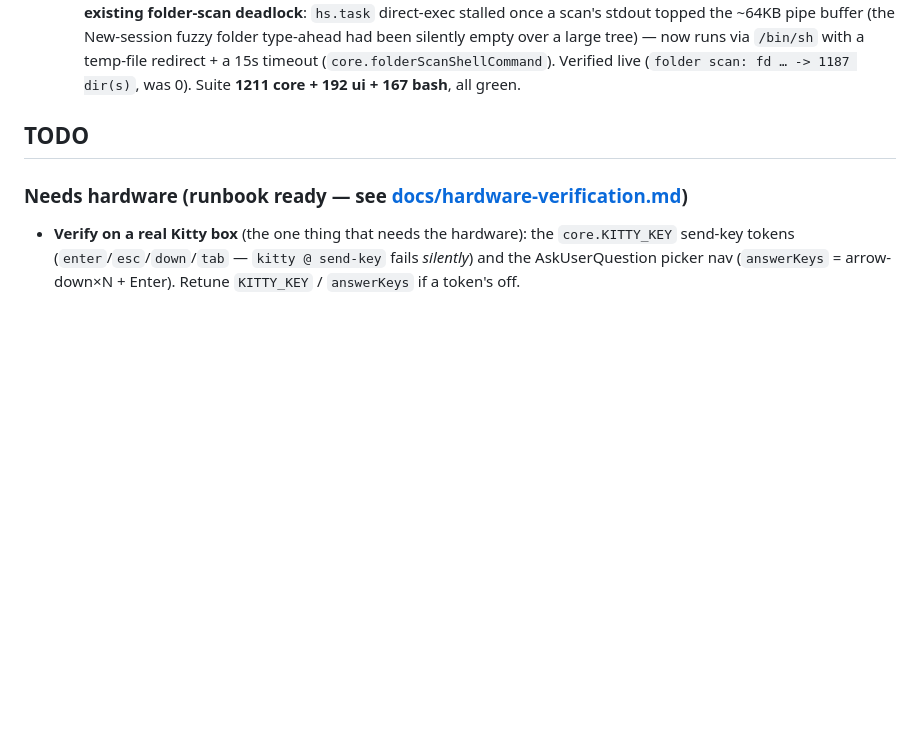
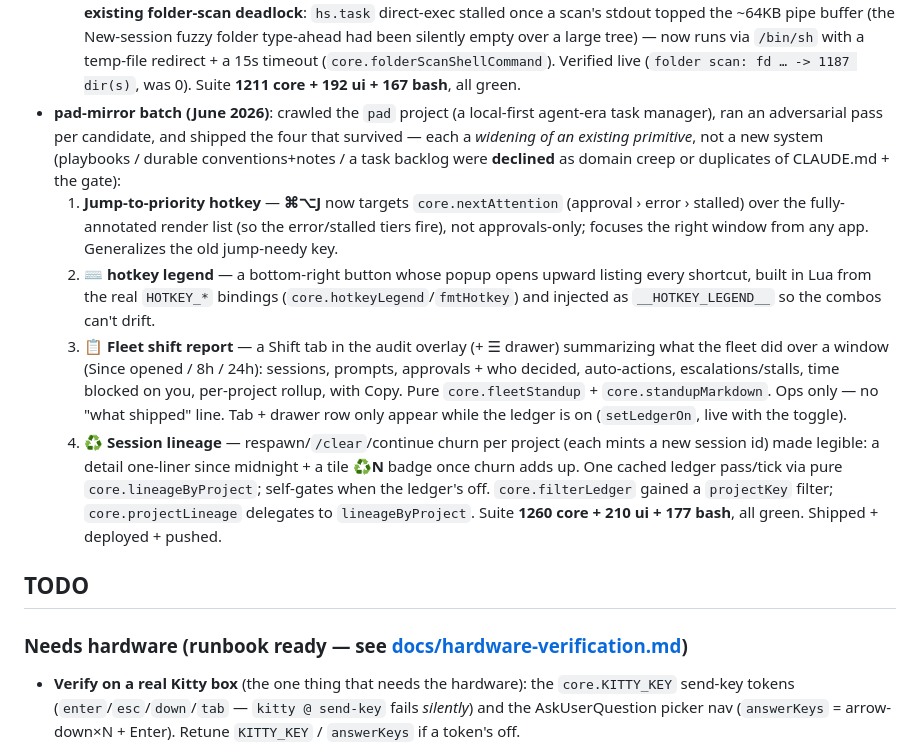
Before and after one commit to WSAdam/claude-shepherd, a Markdown page: todos.md, the part around the change. GitHub-like rendering; blank space fills up the shorter version.

Commit message:
docs: sync todos.md + context.md with the pad-mirror batch
todos.md: add the pad-mirror batch (priority jump hotkey, ⌨ legend, 📋 shift
report, ♻️ lineage) to Shipped ✅.

context.md: refresh figures that had drifted (pre-dating this batch) —
claude-dashboard.lua line count (~3,900 → ~5,900) and the suite snapshot
(1193 core + 178 ui + 167 bash → 1260 + 210 + 177); note the ⌨ legend is
injected as __HOTKEY_LEGEND__ from the real bindings, alongside __BULK_RULES__.

```diff
--- a/todos.md
+++ b/todos.md
@@ -145,6 +145,26 @@ remaining items. Full per-round detail is in CHANGELOG.md and git history.
   silently empty over a large tree) — now runs via `/bin/sh` with a temp-file redirect + a 15s
   timeout (`core.folderScanShellCommand`). Verified live (`folder scan: fd … -> 1187 dir(s)`, was
   0). Suite **1211 core + 192 ui + 167 bash**, all green.
+- **pad-mirror batch (June 2026)**: crawled the `pad` project (a local-first agent-era task
+  manager), ran an adversarial pass per candidate, and shipped the four that survived — each a
+  *widening of an existing primitive*, not a new system (playbooks / durable conventions+notes /
+  a task backlog were **declined** as domain creep or duplicates of CLAUDE.md + the gate):
+  1. **Jump-to-priority hotkey** — **⌘⌥J** now targets `core.nextAttention` (approval › error ›
+     stalled) over the fully-annotated render list (so the error/stalled tiers fire), not
+     approvals-only; focuses the right window from any app. Generalizes the old jump-needy key.
+  2. **⌨ hotkey legend** — a bottom-right button whose popup opens upward listing every shortcut,
+     built in Lua from the real `HOTKEY_*` bindings (`core.hotkeyLegend`/`fmtHotkey`) and injected
+     as `__HOTKEY_LEGEND__` so the combos can't drift.
+  3. **📋 Fleet shift report** — a Shift tab in the audit overlay (+ ☰ drawer) summarizing what the
+     fleet did over a window (Since opened / 8h / 24h): sessions, prompts, approvals + who decided,
+     auto-actions, escalations/stalls, time blocked on you, per-project rollup, with Copy. Pure
+     `core.fleetStandup` + `core.standupMarkdown`. Ops only — no "what shipped" line. Tab + drawer
+     row only appear while the ledger is on (`setLedgerOn`, live with the toggle).
+  4. **♻️ Session lineage** — respawn/`/clear`/continue churn per project (each mints a new session
+     id) made legible: a detail one-liner since midnight + a tile **♻️N** badge once churn adds up.
+     One cached ledger pass/tick via pure `core.lineageByProject`; self-gates when the ledger's off.
+  `core.filterLedger` gained a `projectKey` filter; `core.projectLineage` delegates to
+  `lineageByProject`. Suite **1260 core + 210 ui + 177 bash**, all green. Shipped + deployed + pushed.
 
 ## TODO
 
```
Also changed, not shown: context.md (+5 -3 lines).
